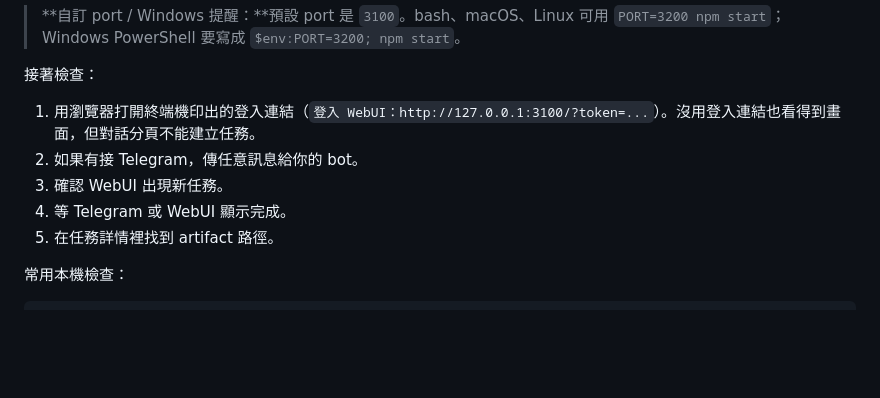
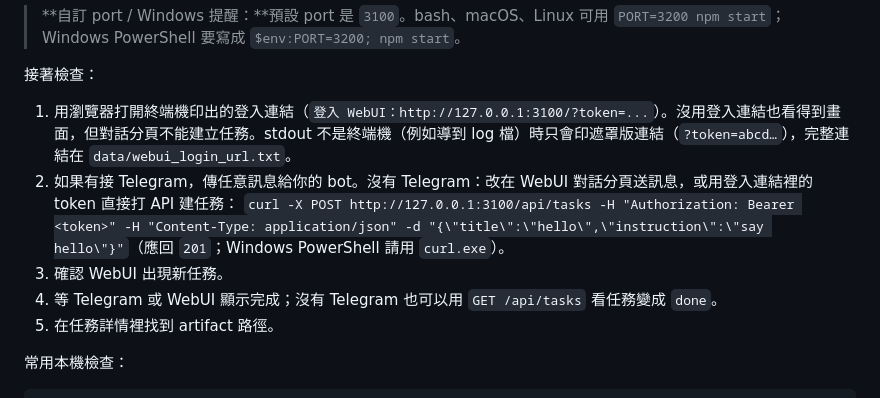
Before and after one commit to zaxardery8011-design/aiwff-runtime, a Markdown page: README.zh-TW.md, the part around the change. Rendered like a GitHub page; blank space fills up the shorter version.

```diff
--- a/README.zh-TW.md
+++ b/README.zh-TW.md
@@ -179,10 +179,11 @@ npm start
 
 接著檢查：
 
-1. 用瀏覽器打開終端機印出的登入連結（`登入 WebUI：http://127.0.0.1:3100/?token=...`）。沒用登入連結也看得到畫面，但對話分頁不能建立任務。
-2. 如果有接 Telegram，傳任意訊息給你的 bot。
+1. 用瀏覽器打開終端機印出的登入連結（`登入 WebUI：http://127.0.0.1:3100/?token=...`）。沒用登入連結也看得到畫面，但對話分頁不能建立任務。stdout 不是終端機（例如導到 log 檔）時只會印遮罩版連結（`?token=abcd…`），完整連結在 `data/webui_login_url.txt`。
+2. 如果有接 Telegram，傳任意訊息給你的 bot。沒有 Telegram：改在 WebUI 對話分頁送訊息，或用登入連結裡的 token 直接打 API 建任務：
+   `curl -X POST http://127.0.0.1:3100/api/tasks -H "Authorization: Bearer <token>" -H "Content-Type: application/json" -d "{\"title\":\"hello\",\"instruction\":\"say hello\"}"`（應回 `201`；Windows PowerShell 請用 `curl.exe`）。
 3. 確認 WebUI 出現新任務。
-4. 等 Telegram 或 WebUI 顯示完成。
+4. 等 Telegram 或 WebUI 顯示完成；沒有 Telegram 也可以用 `GET /api/tasks` 看任務變成 `done`。
 5. 在任務詳情裡找到 artifact 路徑。
 
 常用本機檢查：
```
Also changed, not shown: README.md (+4 -3 lines).
